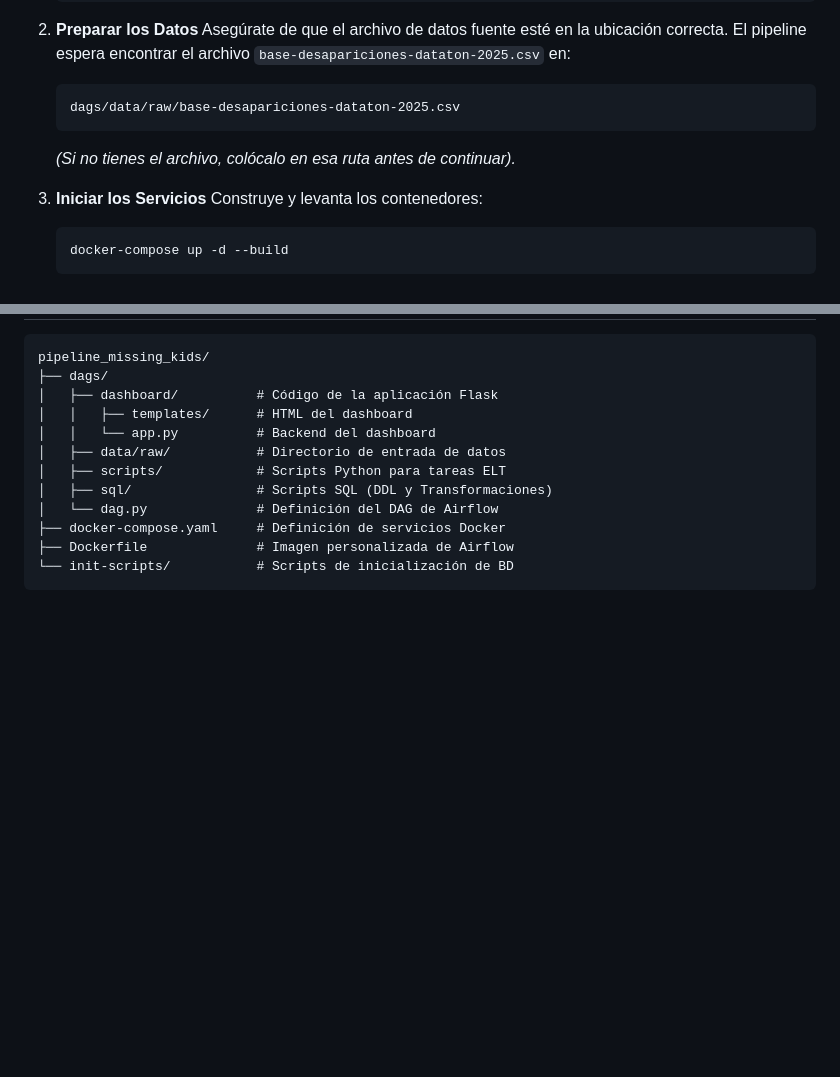
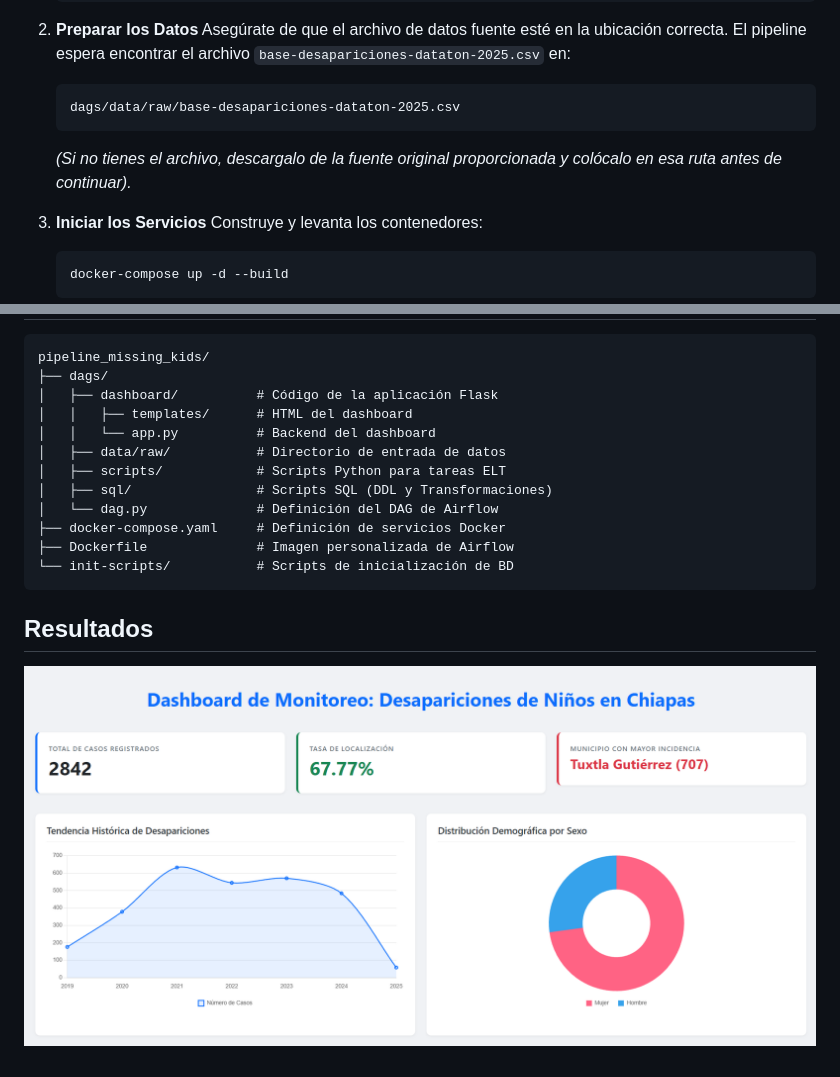
Before and after one commit to Frank3040/pipeline-desapariciones-chiapas, a Markdown page: README.md, 2 parts joined by grey strips. Drawn GitHub-style; pictures changed too: screenshots/dashboard.png (added); blank space fills up the shorter version.

Commit message:
add dashboard screeenshot in README

````diff
--- a/README.md
+++ b/README.md
@@ -56,7 +56,7 @@ Sigue estos pasos para levantar el proyecto desde cero en tu máquina local.
     ```
     dags/data/raw/base-desapariciones-dataton-2025.csv
     ```
-    *(Si no tienes el archivo, colócalo en esa ruta antes de continuar).*
+    *(Si no tienes el archivo, descargalo de la fuente original proporcionada y colócalo en esa ruta antes de continuar).*
 
 3.  **Iniciar los Servicios**
     Construye y levanta los contenedores:
@@ -91,3 +91,7 @@ pipeline_missing_kids/
 ├── Dockerfile              # Imagen personalizada de Airflow
 └── init-scripts/           # Scripts de inicialización de BD
 ```
+
+## Resultados
+
+![Dashboard](/screenshots/dashboard.png)
````
